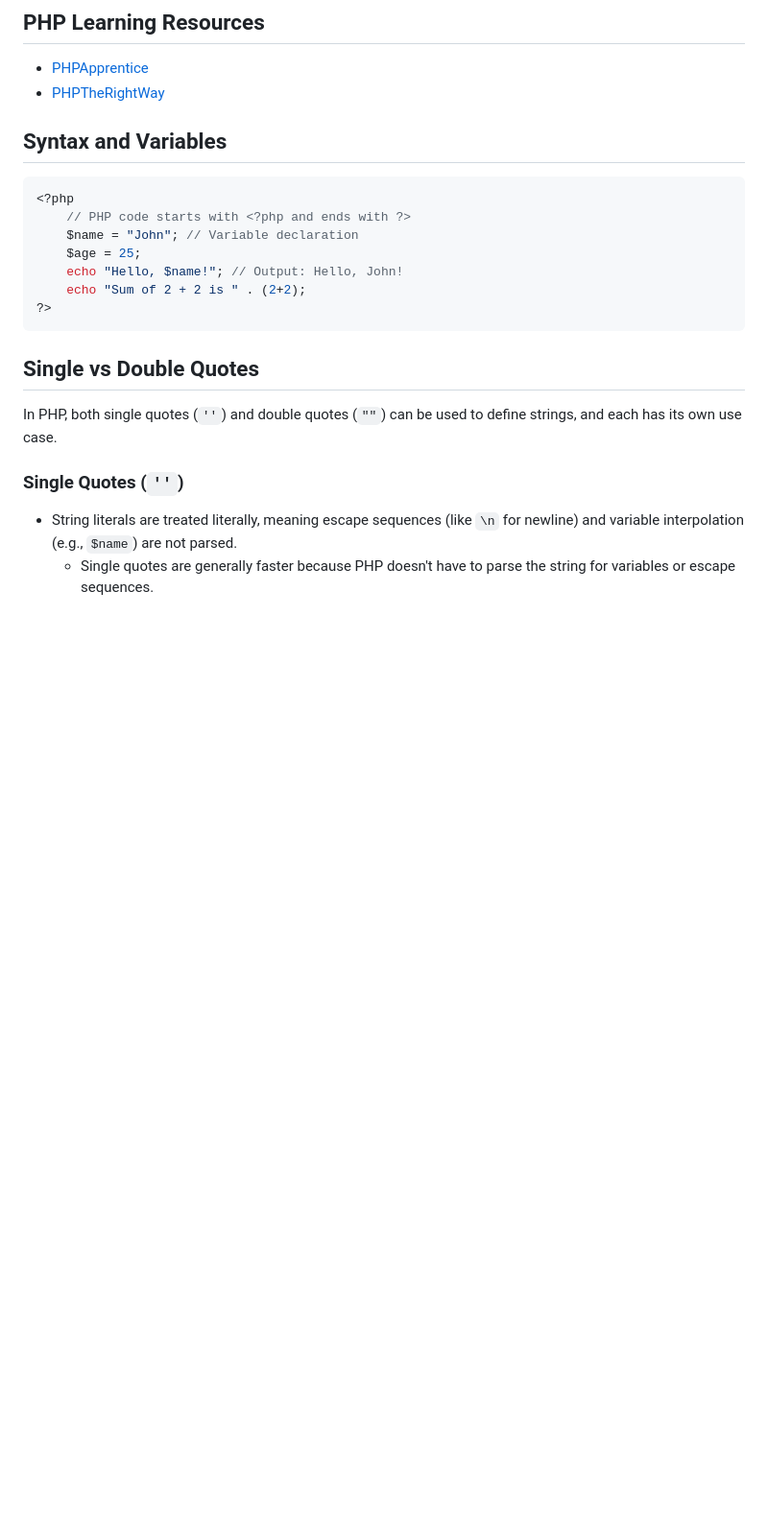
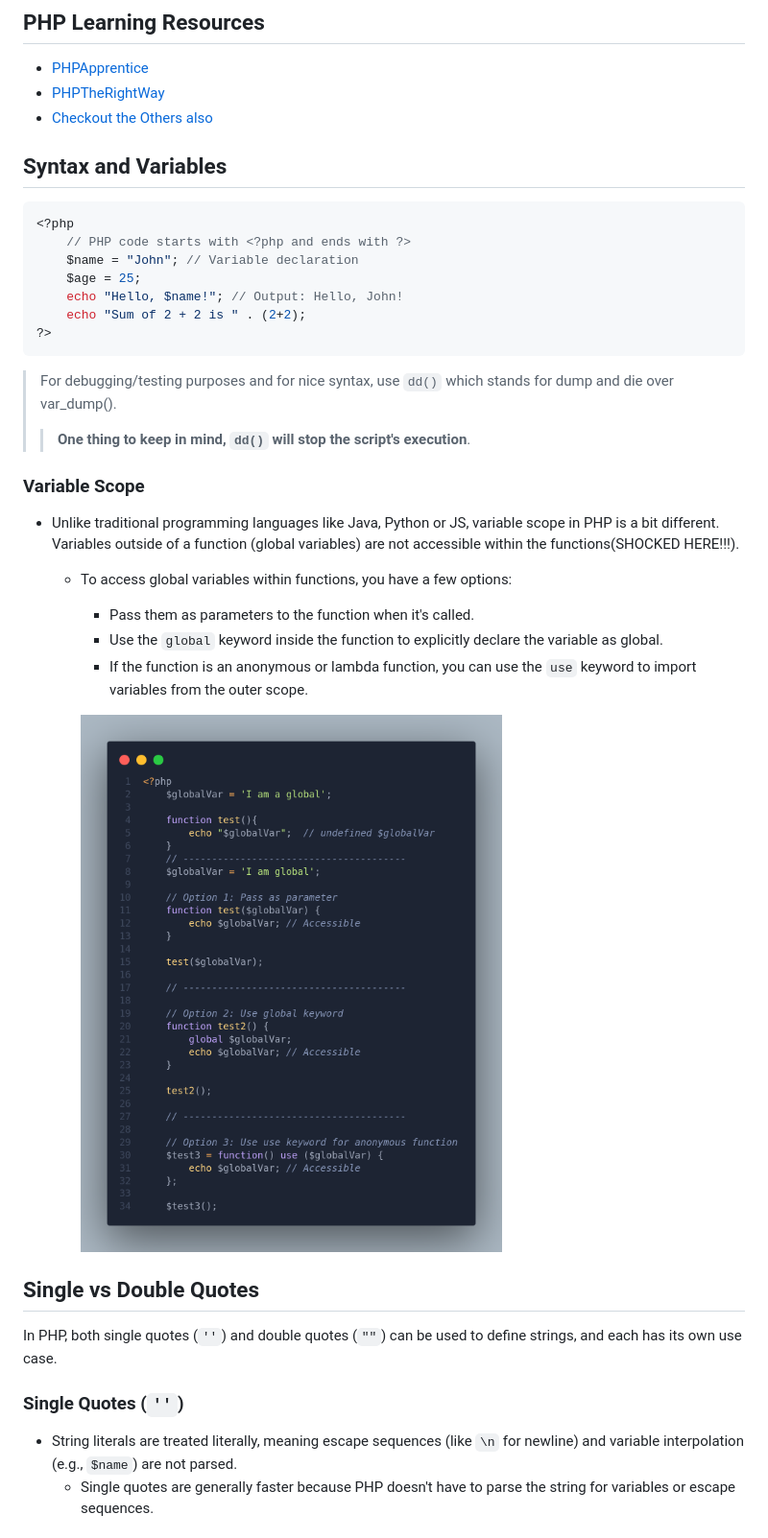
Before and after one commit to recluzegeek/automatic-enigma, a Markdown page: Web Development/PHP/PHP Basics.md, the part around the change printed below. Shown: that part at 96% size. Drawn GitHub-style; pictures changed too: Web Development/imgs/php_variable_scope.png (added); blank space fills up the shorter version.

````diff
--- a/Web Development/PHP/PHP Basics.md
+++ b/Web Development/PHP/PHP Basics.md
@@ -6,6 +6,7 @@ PHP (Hypertext Preprocessor) is a server-side scripting language used primarily
 
 - [PHPApprentice](https://phpapprentice.com)
 - [PHPTheRightWay](https://phptherightway.com/)
+- [Checkout the Others also](./Installation.md#instructors)
 
 ## Syntax and Variables
 
@@ -18,6 +19,19 @@ PHP (Hypertext Preprocessor) is a server-side scripting language used primarily
     echo "Sum of 2 + 2 is " . (2+2);
 ?>
 ```
+
+> For debugging/testing purposes and for nice syntax, use `dd()` which stands for dump and die over var_dump().
+>> **One thing to keep in mind, `dd()` will stop the script's execution**.
+
+### Variable Scope
+
+- Unlike traditional programming languages like Java, Python or JS, variable scope in PHP is a bit different. Variables outside of a function (global variables) are not accessible within the functions(SHOCKED HERE!!!).
+  - To access global variables within functions, you have a few options:
+    - Pass them as parameters to the function when it's called.
+    - Use the `global` keyword inside the function to explicitly declare the variable as global.
+    - If the function is an anonymous or lambda function, you can use the `use` keyword to import variables from the outer scope.
+
+    ![php-variable-scope-img](../imgs/php_variable_scope.png)
 
 ## Single vs Double Quotes
 
````
Also changed, not shown: other parts of Web Development/PHP/PHP Basics.md (+1 -1 lines), Web Development/PHP/Installation.md (+7 -0 lines), 1 other file.
